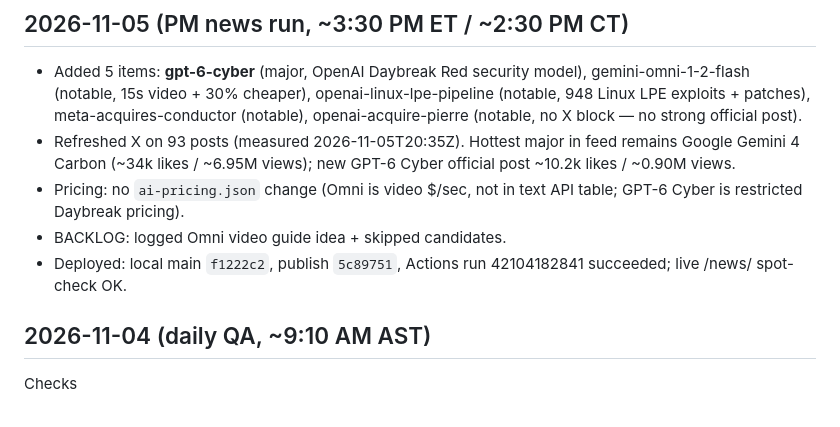
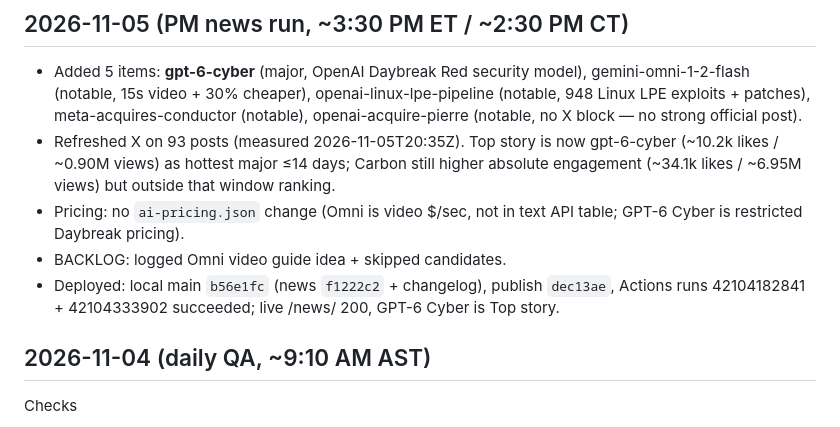
Before and after one commit to nik-schultz/agents-on-radar, a Markdown page: ops/CHANGELOG.md, the part around the change. Drawn GitHub-style.

Commit message:
News PM update 2026-11-05 changelog finalize

```diff
--- a/ops/CHANGELOG.md
+++ b/ops/CHANGELOG.md
@@ -2,10 +2,10 @@
 
 ## 2026-11-05 (PM news run, ~3:30 PM ET / ~2:30 PM CT)
 - Added 5 items: **gpt-6-cyber** (major, OpenAI Daybreak Red security model), gemini-omni-1-2-flash (notable, 15s video + 30% cheaper), openai-linux-lpe-pipeline (notable, 948 Linux LPE exploits + patches), meta-acquires-conductor (notable), openai-acquire-pierre (notable, no X block — no strong official post).
-- Refreshed X on 93 posts (measured 2026-11-05T20:35Z). Hottest major in feed remains Google Gemini 4 Carbon (~34k likes / ~6.95M views); new GPT-6 Cyber official post ~10.2k likes / ~0.90M views.
+- Refreshed X on 93 posts (measured 2026-11-05T20:35Z). Top story is now gpt-6-cyber (~10.2k likes / ~0.90M views) as hottest major ≤14 days; Carbon still higher absolute engagement (~34.1k likes / ~6.95M views) but outside that window ranking.
 - Pricing: no `ai-pricing.json` change (Omni is video $/sec, not in text API table; GPT-6 Cyber is restricted Daybreak pricing).
 - BACKLOG: logged Omni video guide idea + skipped candidates.
-- Deployed: local main `f1222c2`, publish `5c89751`, Actions run 42104182841 succeeded; live /news/ spot-check OK.
+- Deployed: local main `b56e1fc` (news `f1222c2` + changelog), publish `dec13ae`, Actions runs 42104182841 + 42104333902 succeeded; live /news/ 200, GPT-6 Cyber is Top story.
 
 ## 2026-11-04 (daily QA, ~9:10 AM AST)
 Checks
```
